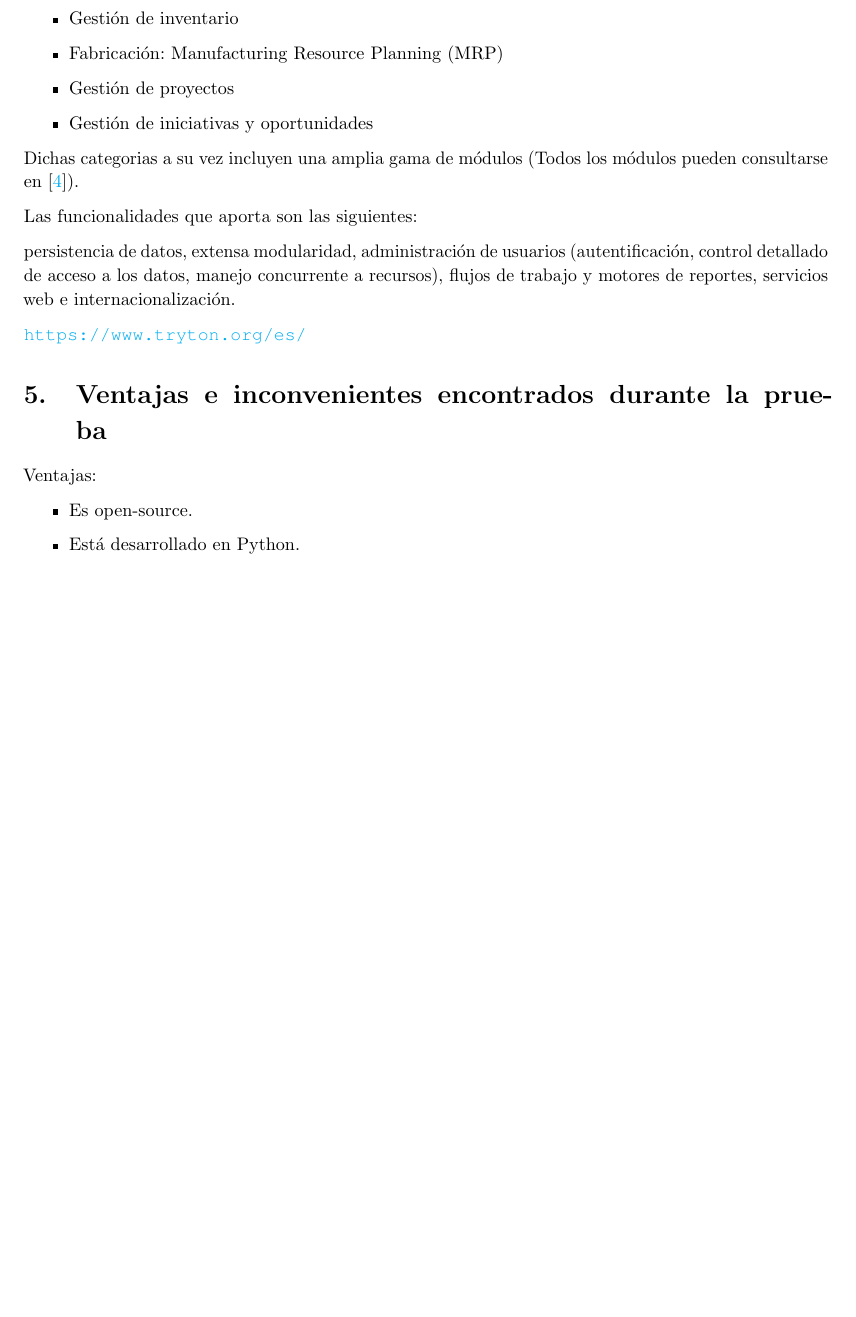
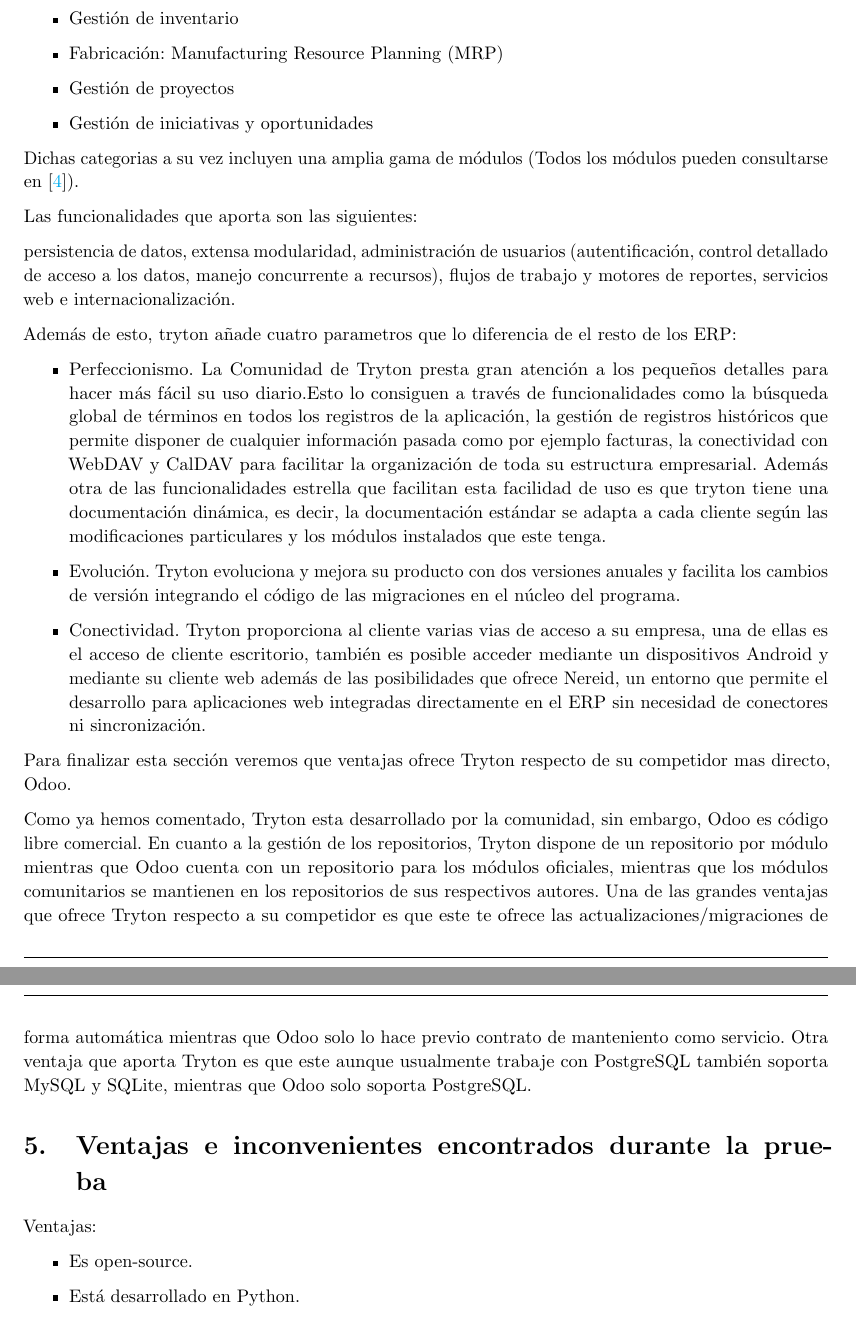
Before and after one commit to andreshp/tryton, a LaTeX document (Report/tryton.tex): part of page 5 of 6 before the commit and two parts of pages 5 and 6 of 7 after it, the two joined at a grey line, cut so that both start at the same text, the shorter picture padded with empty space. Compiled offline with pdfLaTeX.

Commit message:
añadida sección funcionalidades

```diff
--- a/Report/tryton.tex
+++ b/Report/tryton.tex
@@ -259,7 +259,22 @@
 
 persistencia de datos, extensa modularidad, administración de usuarios (autentificación, control detallado de acceso a los datos, manejo concurrente a recursos), flujos de trabajo y motores de reportes, servicios web e internacionalización.
 
-\url{https://www.tryton.org/es/}
+Además de esto, tryton añade cuatro parametros que lo diferencia de el resto de  los ERP:
+
+\begin{itemize}
+    \item Perfeccionismo. La Comunidad de Tryton presta gran atención a los pequeños detalles para hacer más fácil su uso 	diario.Esto lo consiguen a través de funcionalidades como la búsqueda global de términos en todos los registros de la aplicación, la gestión de registros históricos que permite disponer de cualquier información pasada como por ejemplo facturas, la conectividad con WebDAV y CalDAV para facilitar la organización de toda su estructura empresarial. Además otra de las funcionalidades estrella que facilitan esta facilidad de uso es que tryton tiene una documentación dinámica, es decir, la documentación estándar se adapta a cada cliente según las modificaciones particulares y los módulos instalados que este tenga.
+    \item Evolución.  Tryton evoluciona y mejora  su producto con dos versiones anuales y facilita los cambios de versión integrando el código de las migraciones en el núcleo del programa.
+    \item Conectividad. Tryton proporciona al cliente varias vias de acceso a su empresa, una de ellas es el acceso de cliente escritorio, también es posible acceder mediante un dispositivos Android y mediante su cliente web además de las  posibilidades que ofrece Nereid, un entorno que permite el desarrollo para aplicaciones web integradas directamente en el ERP sin necesidad de conectores ni sincronización.
+\end{itemize}
+
+Para finalizar esta sección veremos que ventajas ofrece Tryton respecto de su competidor mas directo, Odoo.
+
+Como ya hemos comentado, Tryton esta desarrollado por la comunidad, sin embargo, Odoo es código libre comercial.
+En cuanto a la gestión de los repositorios, Tryton dispone de un repositorio por módulo mientras que Odoo cuenta con un repositorio para los módulos oficiales, mientras que los módulos comunitarios se mantienen en los repositorios de sus respectivos autores.
+Una de las grandes ventajas que ofrece Tryton respecto a su competidor es que este te ofrece las actualizaciones/migraciones de forma automática mientras que Odoo solo lo hace previo contrato de manteniento como servicio.
+Otra ventaja que aporta Tryton es que este aunque usualmente trabaje con PostgreSQL también soporta MySQL y SQLite, mientras que Odoo solo soporta PostgreSQL.
+
+
 
 %-----------------------------------------------------------------------------------------------------
 %   SECCIÓN 4
```
Also changed, not shown: Report/tryton.tex (3 more changed lines).
